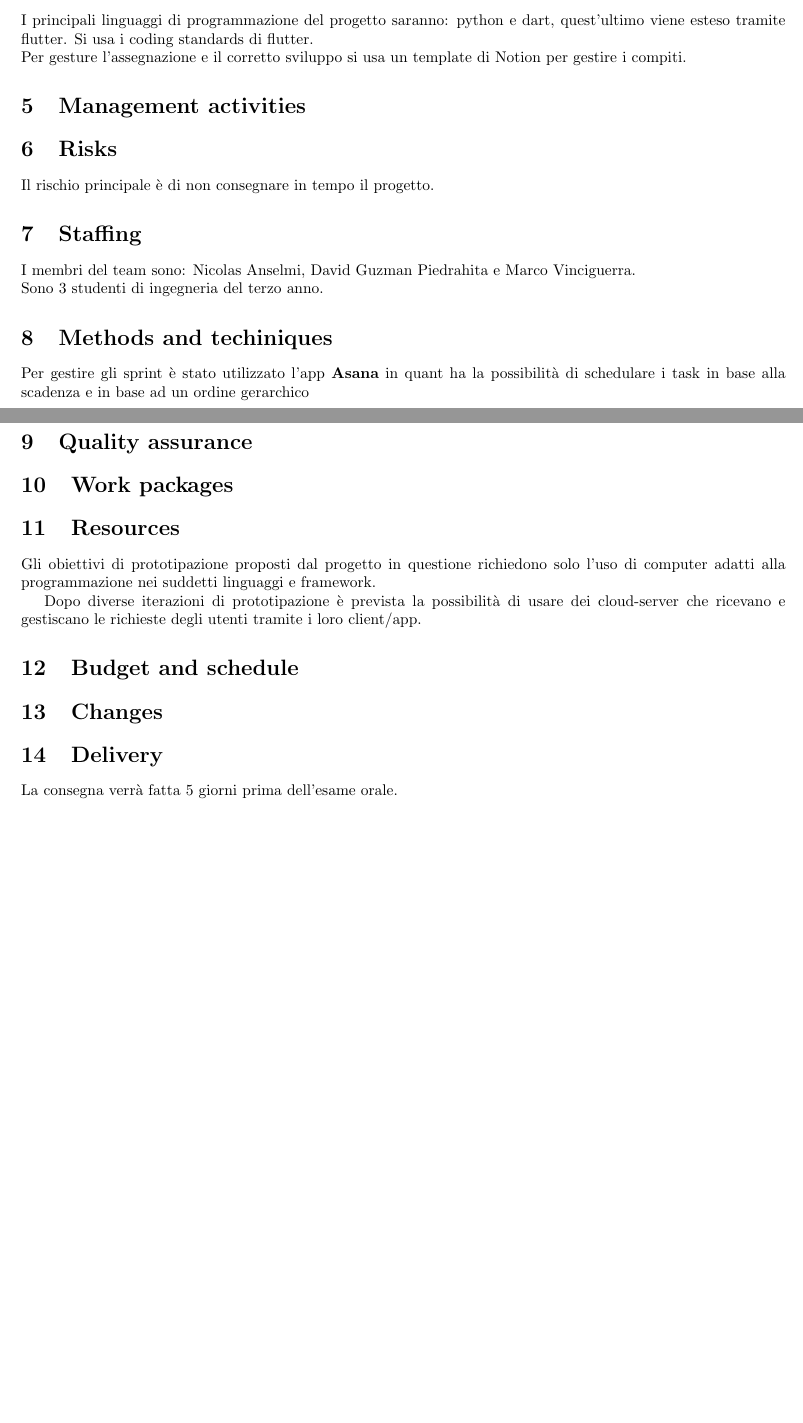
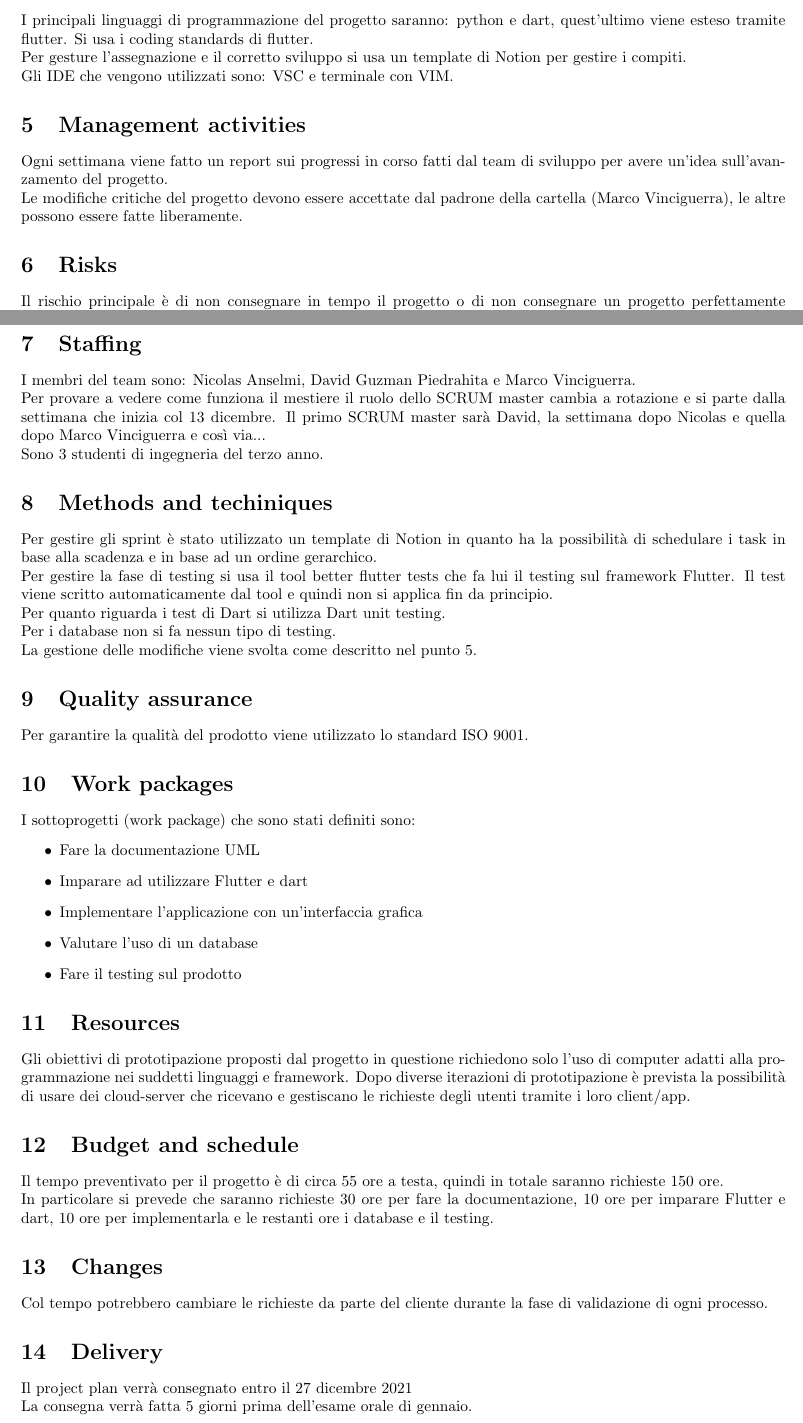
Before and after one commit to VinciGit00/SoftwareEngProject, a LaTeX document (Documentation/Documentation.tex): two parts of pages 1 and 2 of 2, joined at a grey line, cut so that both start at the same text, the shorter picture padded with empty space. Compiled offline with pdfLaTeX.

Commit message:
Updated project plan

```diff
--- a/Documentation/Documentation.tex
+++ b/Documentation/Documentation.tex
@@ -36,40 +36,59 @@ il giorno precedente e le possibili soluzioni a queste.
 
 \section{Organization of the project}
 Il progetto, dovuto alla sua natura, deve intefacciarsi sia con utenti  che usufruiscono del servizio di prenotazione, sia da utenti che mettono a disposizioni i loro servizi commerciali.
-
 Il team di sviluppo è composto dai succitati integranti. Per portare a termine l'applicazione, ci sono dei knowledge-gap che dovranno essere colmati tramite la lettura di documentazione e l'uso di risorse online: particolarmente nel caso del framework Flutter per il frontend development.
-
 
 \section{Standards, guidelines, procedures}
 I principali linguaggi di programmazione del progetto saranno: python e dart, quest'ultimo
 viene esteso tramite flutter.
 Si usa i coding standards di flutter.
 \\Per gesture l'assegnazione e il corretto sviluppo si usa un template di Notion per gestire i compiti.
+\\Gli IDE che vengono utilizzati sono: VSC e terminale con VIM.
 
 \section{Management activities}
-
+Ogni settimana viene fatto un report sui progressi in corso fatti dal team di sviluppo per avere un'idea sull'avanzamento del progetto.
+\\Le modifiche critiche del progetto devono essere accettate dal padrone della cartella (Marco Vinciguerra), le altre possono essere fatte
+liberamente.
 \section{Risks}
-Il rischio principale è di non consegnare in tempo il progetto.
+Il rischio principale è di non consegnare in tempo il progetto o di non consegnare un progetto perfettamente funzionante.
 \section{Staffing}
 I membri del team sono: Nicolas Anselmi, David Guzman Piedrahita e Marco Vinciguerra.
+\\Per provare a vedere come funziona il mestiere il ruolo dello SCRUM master cambia a rotazione e si parte dalla settimana
+che inizia col 13 dicembre. Il primo SCRUM master sarà David, la settimana dopo Nicolas e quella dopo Marco Vinciguerra e così via...
 \\Sono 3 studenti di ingegneria del terzo anno.
 
 \section{Methods and techiniques}
-Per gestire gli sprint è stato utilizzato l'app \textbf{Asana} in quant ha la possibilità di schedulare i task in base alla scadenza e in base ad un ordine gerarchico
+Per gestire gli sprint è stato utilizzato un template di Notion in quanto ha la possibilità di schedulare i task in base alla scadenza e in base ad un ordine gerarchico.
+\\Per gestire la fase di testing si usa il tool better flutter tests che fa lui il testing sul framework Flutter. Il test viene scritto automaticamente dal tool e quindi
+non si applica fin da principio.
+\\Per quanto riguarda i test di Dart si utilizza Dart unit testing.
+\\Per i database non si fa nessun tipo di testing.
+\\La gestione delle modifiche viene svolta come descritto nel punto 5.
 \section{Quality assurance}
+Per garantire la qualità del prodotto viene utilizzato lo standard ISO 9001.
 
 \section{Work packages}
-
+I sottoprogetti (work package) che sono stati definiti sono:
+\begin{itemize}
+    \item Fare la documentazione UML
+    \item Imparare ad utilizzare Flutter e dart
+    \item Implementare l'applicazione con un'interfaccia grafica
+    \item Valutare l'uso di un database
+    \item Fare il testing sul prodotto
+\end{itemize}
 
 \section{Resources}
 Gli obiettivi di prototipazione proposti dal progetto in questione richiedono solo l'uso di computer adatti alla programmazione nei suddetti linguaggi e framework.
-
 Dopo diverse iterazioni di prototipazione è prevista la possibilità di usare dei cloud-server che ricevano e gestiscano le richieste degli utenti tramite i loro client/app.
 
 \section{Budget and schedule}
-
+Il tempo preventivato per il progetto è di circa 55 ore a testa, quindi in totale saranno richieste 150 ore.
+\\In particolare si prevede che saranno richieste 30 ore per fare la documentazione, 10 ore per imparare Flutter e dart, 10 ore per implementarla
+e le restanti ore i database e il testing.
 \section{Changes}
+Col tempo potrebbero cambiare le richieste da parte del cliente durante la fase di validazione di ogni processo.
 
 \section{Delivery}
-La consegna verrà fatta 5 giorni prima dell'esame orale.
+Il project plan verrà consegnato entro il 27 dicembre 2021
+\\La consegna verrà fatta 5 giorni prima dell'esame orale di gennaio.
 \end{document}
```
Also changed, not shown: Code/Avanzamenti.txt (added, +1 -0 lines), Documentation/Documentation.pdf, 6 other files.
